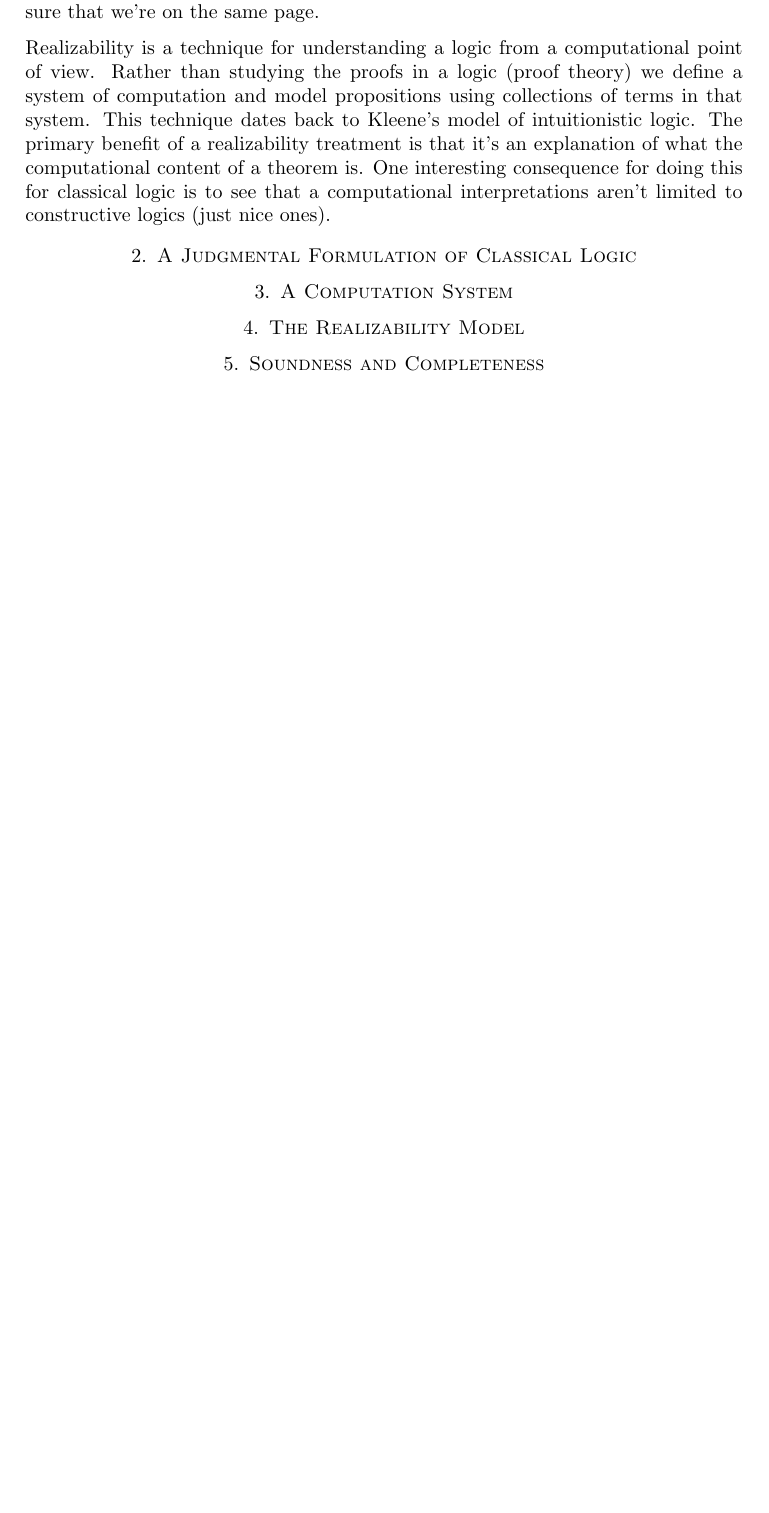
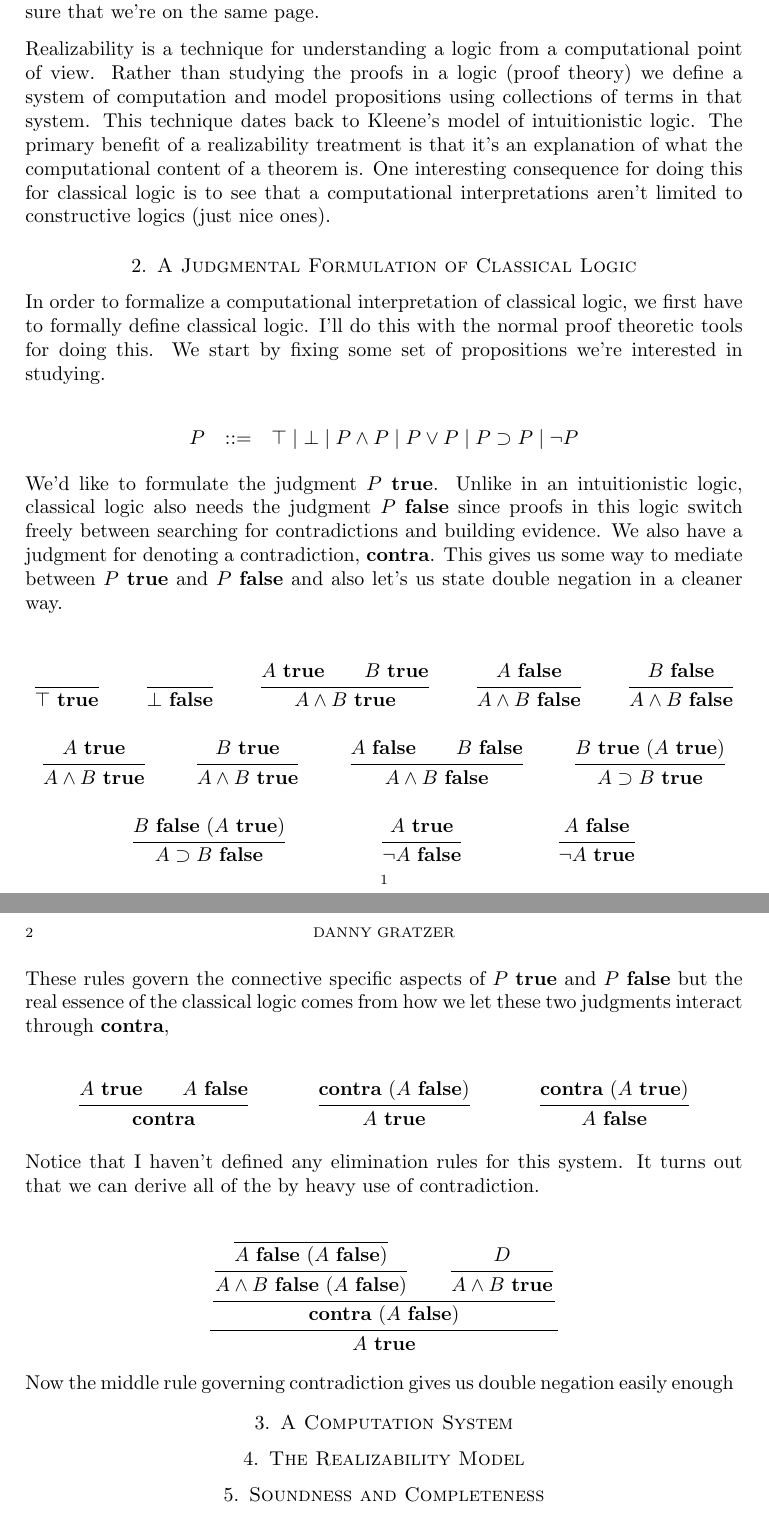
Before and after one commit to jozefg/classical-realizability, a LaTeX paper (classical-realizability.tex): part of the page before the commit and two parts of pages 1 and 2 of 2 after it, the two joined at a grey line, cut so that both start at the same text, the shorter picture padded with empty space. Compiled offline with pdfLaTeX.

Commit message:
Added some judgmental formulation of classical logic

```diff
--- a/classical-realizability.tex
+++ b/classical-realizability.tex
@@ -1,6 +1,15 @@
 \documentclass{amsart}
 \usepackage{amsmath, amssymb, amsthm}
 \usepackage[parfill]{parskip}
+
+\usepackage{mathpartir}
+
+%% mathbf looks funky but I like it better than mathtt,
+%% alternatives?
+\newcommand{\true}[1]{\ensuremath{#1\ \mathbf{true}}}
+\newcommand{\false}[1]{\ensuremath{#1\ \mathbf{false}}}
+\newcommand{\contra}{\ensuremath{\mathbf{contra}}}
+\newcommand{\obvious}[1]{\inferrule{ }{#1}}
 
 \title{Classical Realizability}
 \author{Danny Gratzer}
@@ -29,6 +38,71 @@ computational interpretations aren't limited to constructive logics
 
 \section{A Judgmental Formulation of Classical Logic}
 
+In order to formalize a computational interpretation of classical
+logic, we first have to formally define classical logic. I'll do this
+with the normal proof theoretic tools for doing this. We start by
+fixing some set of propositions we're interested in studying.
+
+\[
+  %% TODO: Generalize with \forall and \exists for a more interesting
+  %% model?
+  \begin{array}{lcl}
+    P & ::= & \top \mid \bot \mid P \wedge P \mid P \vee P \mid P
+              \supset P \mid \neg P
+  \end{array}
+\]
+
+We'd like to formulate the judgment \true{P}. Unlike in an
+intuitionistic logic, classical logic also needs the judgment
+\false{P} since proofs in this logic switch freely between searching
+for contradictions and building evidence. We also have a judgment for
+denoting a contradiction, \contra. This gives us some way to mediate
+between \true{P} and \false{P} and also let's us state double
+negation in a cleaner way.
+
+%% A constructive logic would never be so duplicated, my sense of smug
+%% superiority can be left intact.
+\begin{mathpar}
+  \inferrule{ }{\true{\top}} \and
+  \inferrule{ }{\false{\bot}} \and
+  \inferrule{\true{A} \\ \true{B}}{\true{A \wedge B}} \and
+  \inferrule{\false{A}}{\false{A \wedge B}} \and
+  \inferrule{\false{B}}{\false{A \wedge B}} \and
+  \inferrule{\true{A}}{\true{A \wedge B}} \and
+  \inferrule{\true{B}}{\true{A \wedge B}} \and
+  \inferrule{\false{A} \\ \false{B}}{\false{A \wedge B}} \and
+  \inferrule{\true{B}\ (\true{A})}{\true{A \supset B}} \and
+  \inferrule{\false{B}\ (\true{A})}{\false{A \supset B}} \and
+  \inferrule{\true{A}}{\false{\neg A}} \and
+  \inferrule{\false{A}}{\true{\neg A}}
+\end{mathpar}
+
+These rules govern the connective specific aspects of $\true{P}$ and
+$\false{P}$ but the real essence of the classical logic comes from how
+we let these two judgments interact through \contra,
+
+\begin{mathpar}
+  \inferrule{\true{A} \\ \false{A}}{\contra} \and
+  \inferrule{\contra \ (\false{A})}{\true{A}} \and
+  \inferrule{\contra \ (\true{A})}{\false{A}}
+\end{mathpar}
+
+Notice that I haven't defined any elimination rules for this
+system. It turns out that we can derive all of the by heavy use of
+contradiction.
+
+\[
+  \inferrule
+  {\inferrule{\inferrule{\obvious{\false{A}\ (\false{A})}}
+                        {\false{A \wedge B} \ (\false{A})} \\
+              \inferrule{D}{\true{A \wedge B}}}
+                        {\contra\ (\false{A})}}
+  {\true{A}}
+\]
+
+Now the middle rule governing contradiction gives us double negation
+easily enough
+
 \section{A Computation System}
 
 \section{The Realizability Model}
```
Also changed, not shown: classical-realizability.pdf.
